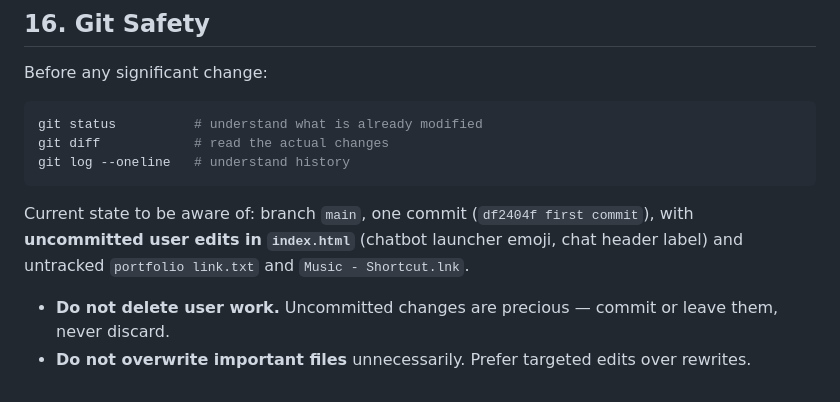
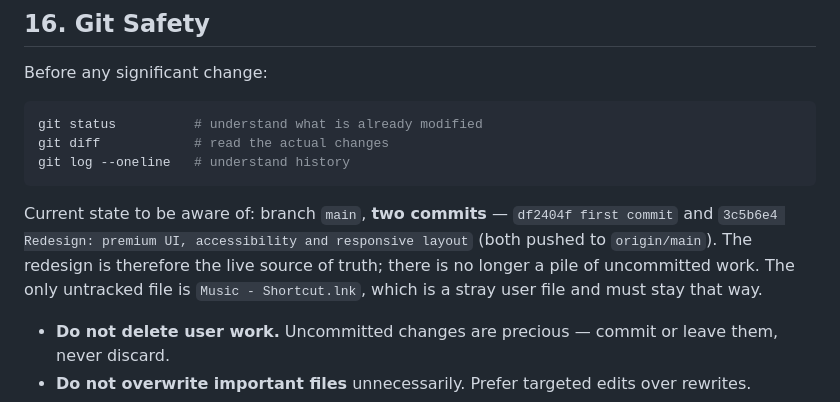
Before and after one commit to shah7876935-pixel/My-portfolio, a Markdown page: AGENTS.md, the part around one of its changes. Drawn GitHub-style.

````diff
--- a/AGENTS.md
+++ b/AGENTS.md
@@ -485,9 +507,11 @@ git diff            # read the actual changes
 git log --oneline   # understand history
 ```
 
-Current state to be aware of: branch `main`, one commit (`df2404f first commit`),
-with **uncommitted user edits in `index.html`** (chatbot launcher emoji, chat header label)
-and untracked `portfolio link.txt` and `Music - Shortcut.lnk`.
+Current state to be aware of: branch `main`, **two commits** —
+`df2404f first commit` and `3c5b6e4 Redesign: premium UI, accessibility and responsive layout`
+(both pushed to `origin/main`). The redesign is therefore the live source of truth;
+there is no longer a pile of uncommitted work. The only untracked file is
+`Music - Shortcut.lnk`, which is a stray user file and must stay that way.
 
 - **Do not delete user work.** Uncommitted changes are precious — commit or leave them,
   never discard.
````
Also changed, not shown: other parts of AGENTS.md (+76 -16 lines).
